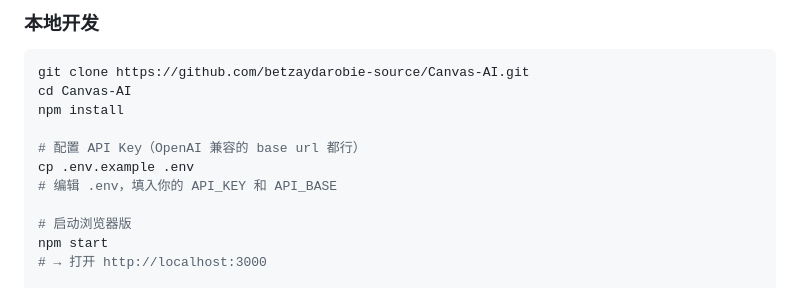
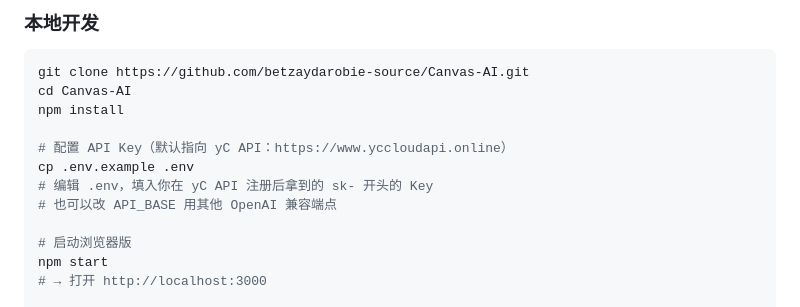
Before and after one commit to betzaydarobie-source/Canvas-AI, a Markdown page: README.md, the part around one of its changes. Rendered like a GitHub page.

```diff
--- a/README.md
+++ b/README.md
@@ -45,9 +70,10 @@ git clone https://github.com/betzaydarobie-source/Canvas-AI.git
 cd Canvas-AI
 npm install
 
-# 配置 API Key（OpenAI 兼容的 base url 都行）
+# 配置 API Key（默认指向 yC API：https://www.yccloudapi.online）
 cp .env.example .env
-# 编辑 .env，填入你的 API_KEY 和 API_BASE
+# 编辑 .env，填入你在 yC API 注册后拿到的 sk- 开头的 Key
+# 也可以改 API_BASE 用其他 OpenAI 兼容端点
 
 # 启动浏览器版
 npm start
```
Also changed, not shown: other parts of README.md (+35 -1 lines).
